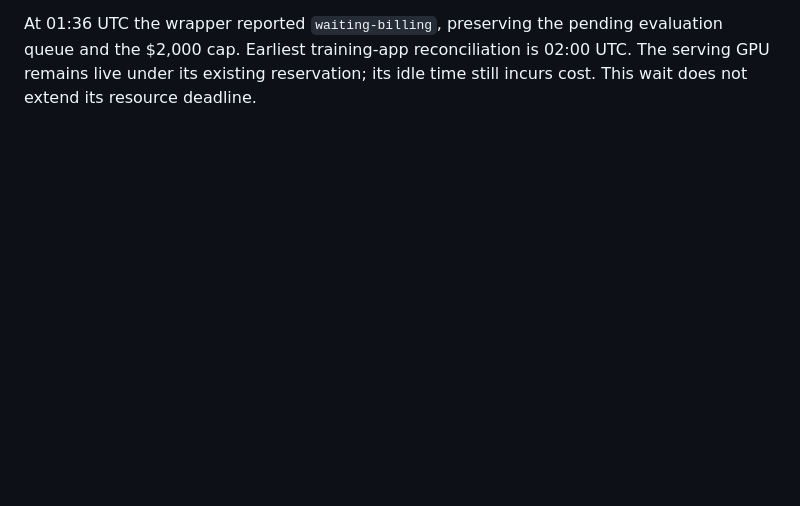
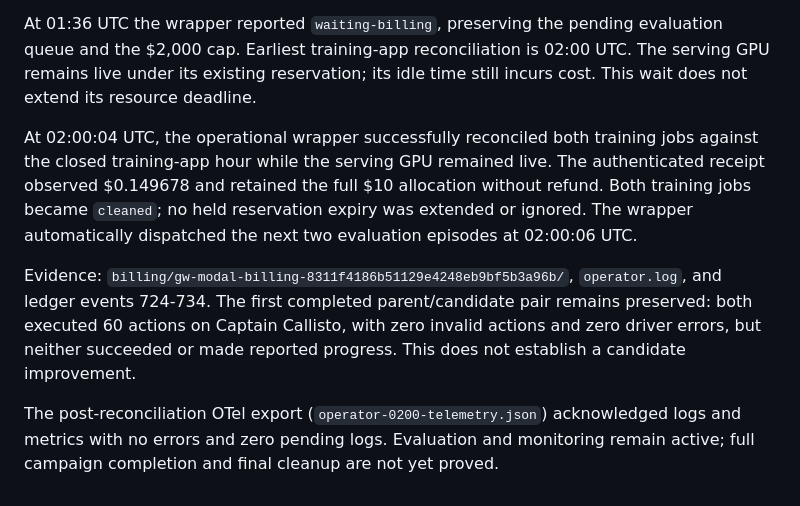
Before and after one commit to trycua/gameworld-autoresearch, a Markdown page: docs/results/2026-09-15-campaign-monitoring.md, the part around the change. GitHub-like rendering; blank space fills up the shorter version.

Commit message:
docs: verify automatic billing recovery during live evaluation

```diff
--- a/docs/results/2026-09-15-campaign-monitoring.md
+++ b/docs/results/2026-09-15-campaign-monitoring.md
@@ -188,3 +188,20 @@ At 01:36 UTC the wrapper reported `waiting-billing`, preserving the pending
 evaluation queue and the $2,000 cap. Earliest training-app reconciliation is
 02:00 UTC. The serving GPU remains live under its existing reservation; its
 idle time still incurs cost. This wait does not extend its resource deadline.
+
+At 02:00:04 UTC, the operational wrapper successfully reconciled both training
+jobs against the closed training-app hour while the serving GPU remained
+live. The authenticated receipt observed $0.149678 and retained the full $10
+allocation without refund. Both training jobs became `cleaned`; no held
+reservation expiry was extended or ignored. The wrapper automatically
+dispatched the next two evaluation episodes at 02:00:06 UTC.
+
+Evidence: `billing/gw-modal-billing-8311f4186b51129e4248eb9bf5b3a96b/`,
+`operator.log`, and ledger events 724-734. The first completed parent/candidate
+pair remains preserved: both executed 60 actions on Captain Callisto, with
+zero invalid actions and zero driver errors, but neither succeeded or made
+reported progress. This does not establish a candidate improvement.
+
+The post-reconciliation OTel export (`operator-0200-telemetry.json`) acknowledged
+logs and metrics with no errors and zero pending logs. Evaluation and monitoring
+remain active; full campaign completion and final cleanup are not yet proved.
```
